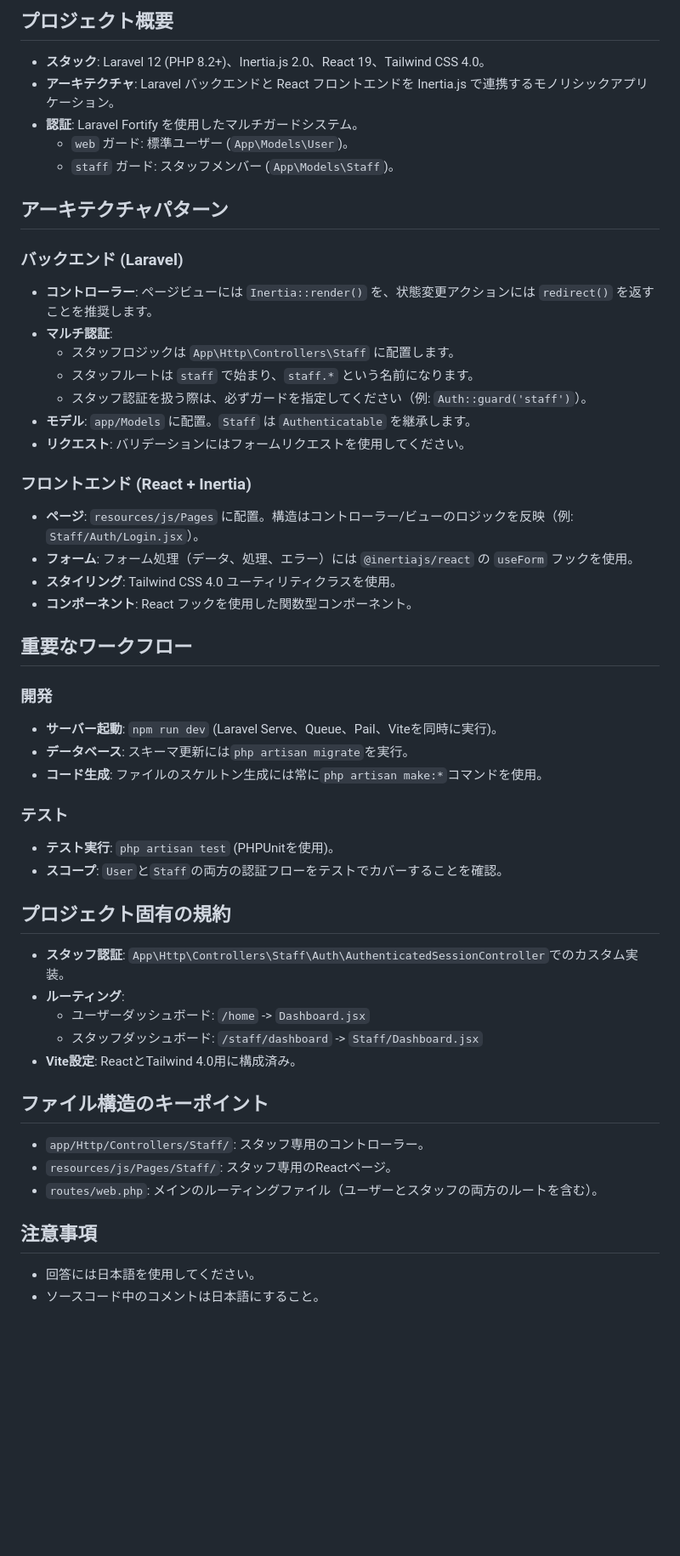
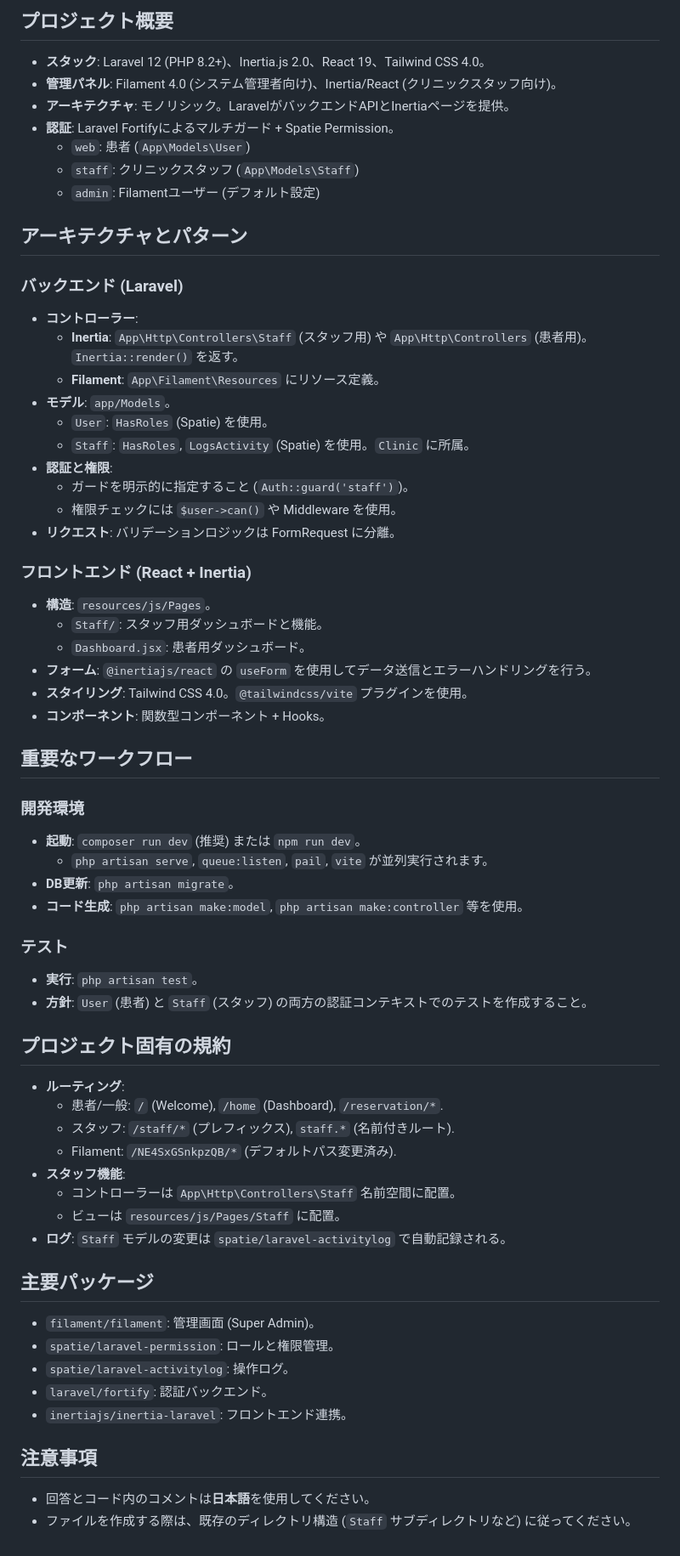
Before and after one commit to chinahamu/clinic-crm, a Markdown page: .github/copilot-instructions.md, the part around the change. Shown: that part at 85% size. GitHub-like rendering; blank space fills up the shorter version.

Commit message:
機能: プロジェクト概要とアーキテクチャに関するドキュメントを更新し、認証とルーティングの詳細を明確化

```diff
--- a/.github/copilot-instructions.md
+++ b/.github/copilot-instructions.md
@@ -2,51 +2,64 @@
 
 ## プロジェクト概要
 - **スタック**: Laravel 12 (PHP 8.2+)、Inertia.js 2.0、React 19、Tailwind CSS 4.0。
-- **アーキテクチャ**: Laravel バックエンドと React フロントエンドを Inertia.js で連携するモノリシックアプリケーション。
-- **認証**: Laravel Fortify を使用したマルチガードシステム。
-  - `web` ガード: 標準ユーザー (`App\Models\User`)。
-  - `staff` ガード: スタッフメンバー (`App\Models\Staff`)。
+- **管理パネル**: Filament 4.0 (システム管理者向け)、Inertia/React (クリニックスタッフ向け)。
+- **アーキテクチャ**: モノリシック。LaravelがバックエンドAPIとInertiaページを提供。
+- **認証**: Laravel Fortifyによるマルチガード + Spatie Permission。
+  - `web`: 患者 (`App\Models\User`)
+  - `staff`: クリニックスタッフ (`App\Models\Staff`)
+  - `admin`: Filamentユーザー (デフォルト設定)
 
-## アーキテクチャパターン
+## アーキテクチャとパターン
 
 ### バックエンド (Laravel)
-- **コントローラー**: ページビューには `Inertia::render()` を、状態変更アクションには `redirect()` を返すことを推奨します。
-- **マルチ認証**:
-  - スタッフロジックは `App\Http\Controllers\Staff` に配置します。
-  - スタッフルートは `staff` で始まり、`staff.*` という名前になります。
-  - スタッフ認証を扱う際は、必ずガードを指定してください（例: `Auth::guard('staff')`）。
-- **モデル**: `app/Models` に配置。`Staff` は `Authenticatable` を継承します。
-- **リクエスト**: バリデーションにはフォームリクエストを使用してください。
+- **コントローラー**:
+  - **Inertia**: `App\Http\Controllers\Staff` (スタッフ用) や `App\Http\Controllers` (患者用)。`Inertia::render()` を返す。
+  - **Filament**: `App\Filament\Resources` にリソース定義。
+- **モデル**: `app/Models`。
+  - `User`: `HasRoles` (Spatie) を使用。
+  - `Staff`: `HasRoles`, `LogsActivity` (Spatie) を使用。`Clinic` に所属。
+- **認証と権限**:
+  - ガードを明示的に指定すること (`Auth::guard('staff')`)。
+  - 権限チェックには `$user->can()` や Middleware を使用。
+- **リクエスト**: バリデーションロジックは FormRequest に分離。
 
 ### フロントエンド (React + Inertia)
-- **ページ**: `resources/js/Pages` に配置。構造はコントローラー/ビューのロジックを反映（例: `Staff/Auth/Login.jsx`）。
-- **フォーム**: フォーム処理（データ、処理、エラー）には `@inertiajs/react` の `useForm` フックを使用。
-- **スタイリング**: Tailwind CSS 4.0 ユーティリティクラスを使用。
-- **コンポーネント**: React フックを使用した関数型コンポーネント。
+- **構造**: `resources/js/Pages`。
+  - `Staff/`: スタッフ用ダッシュボードと機能。
+  - `Dashboard.jsx`: 患者用ダッシュボード。
+- **フォーム**: `@inertiajs/react` の `useForm` を使用してデータ送信とエラーハンドリングを行う。
+- **スタイリング**: Tailwind CSS 4.0。`@tailwindcss/vite` プラグインを使用。
+- **コンポーネント**: 関数型コンポーネント + Hooks。
 
 ## 重要なワークフロー
 
-### 開発
-- **サーバー起動**: `npm run dev` (Laravel Serve、Queue、Pail、Viteを同時に実行)。
-- **データベース**: スキーマ更新には`php artisan migrate`を実行。
-- **コード生成**: ファイルのスケルトン生成には常に`php artisan make:*`コマンドを使用。
+### 開発環境
+- **起動**: `composer run dev` (推奨) または `npm run dev`。
+  - `php artisan serve`, `queue:listen`, `pail`, `vite` が並列実行されます。
+- **DB更新**: `php artisan migrate`。
+- **コード生成**: `php artisan make:model`, `php artisan make:controller` 等を使用。
 
 ### テスト
-- **テスト実行**: `php artisan test` (PHPUnitを使用)。
-- **スコープ**: `User`と`Staff`の両方の認証フローをテストでカバーすることを確認。
+- **実行**: `php artisan test`。
+- **方針**: `User` (患者) と `Staff` (スタッフ) の両方の認証コンテキストでのテストを作成すること。
 
 ## プロジェクト固有の規約
-- **スタッフ認証**: `App\Http\Controllers\Staff\Auth\AuthenticatedSessionController`でのカスタム実装。
 - **ルーティング**:
-  - ユーザーダッシュボード: `/home` -> `Dashboard.jsx`
-  - スタッフダッシュボード: `/staff/dashboard` -> `Staff/Dashboard.jsx`
-- **Vite設定**: ReactとTailwind 4.0用に構成済み。
+  - 患者/一般: `/` (Welcome), `/home` (Dashboard), `/reservation/*`.
+  - スタッフ: `/staff/*` (プレフィックス), `staff.*` (名前付きルート).
+  - Filament: `/NE4SxGSnkpzQB/*` (デフォルトパス変更済み).
+- **スタッフ機能**:
+  - コントローラーは `App\Http\Controllers\Staff` 名前空間に配置。
+  - ビューは `resources/js/Pages/Staff` に配置。
+- **ログ**: `Staff` モデルの変更は `spatie/laravel-activitylog` で自動記録される。
 
-## ファイル構造のキーポイント
-- `app/Http/Controllers/Staff/`: スタッフ専用のコントローラー。
-- `resources/js/Pages/Staff/`: スタッフ専用のReactページ。
-- `routes/web.php`: メインのルーティングファイル（ユーザーとスタッフの両方のルートを含む）。
+## 主要パッケージ
+- `filament/filament`: 管理画面 (Super Admin)。
+- `spatie/laravel-permission`: ロールと権限管理。
+- `spatie/laravel-activitylog`: 操作ログ。
+- `laravel/fortify`: 認証バックエンド。
+- `inertiajs/inertia-laravel`: フロントエンド連携。
 
 ## 注意事項
-- 回答には日本語を使用してください。
-- ソースコード中のコメントは日本語にすること。
+- 回答とコード内のコメントは**日本語**を使用してください。
+- ファイルを作成する際は、既存のディレクトリ構造 (`Staff` サブディレクトリなど) に従ってください。
```
